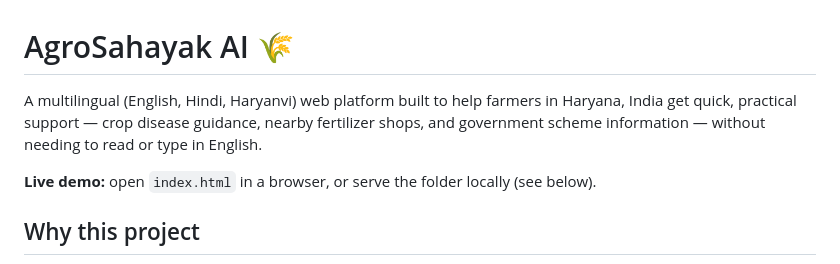
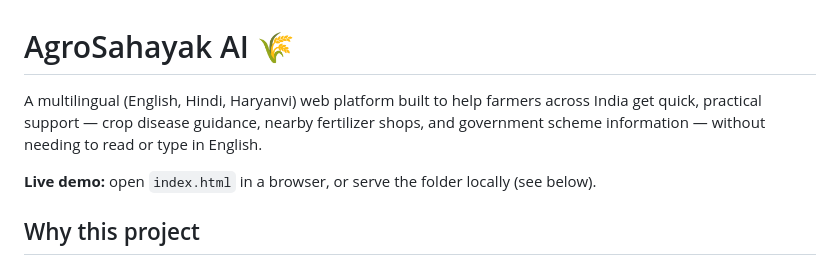
Before and after one commit to Ssatyamsingh2/agrosahayak-ai, a Markdown page: README.md, the part around the change. GitHub-like rendering.

Commit message:
README: rescope from Haryana-only to all of India

```diff
--- a/README.md
+++ b/README.md
@@ -1,6 +1,6 @@
 # AgroSahayak AI 🌾
 
-A multilingual (English, Hindi, Haryanvi) web platform built to help farmers in Haryana, India get quick, practical support — crop disease guidance, nearby fertilizer shops, and government scheme information — without needing to read or type in English.
+A multilingual (English, Hindi, Haryanvi) web platform built to help farmers across India get quick, practical support — crop disease guidance, nearby fertilizer shops, and government scheme information — without needing to read or type in English.
 
 **Live demo:** open `index.html` in a browser, or serve the folder locally (see below).
 
```
